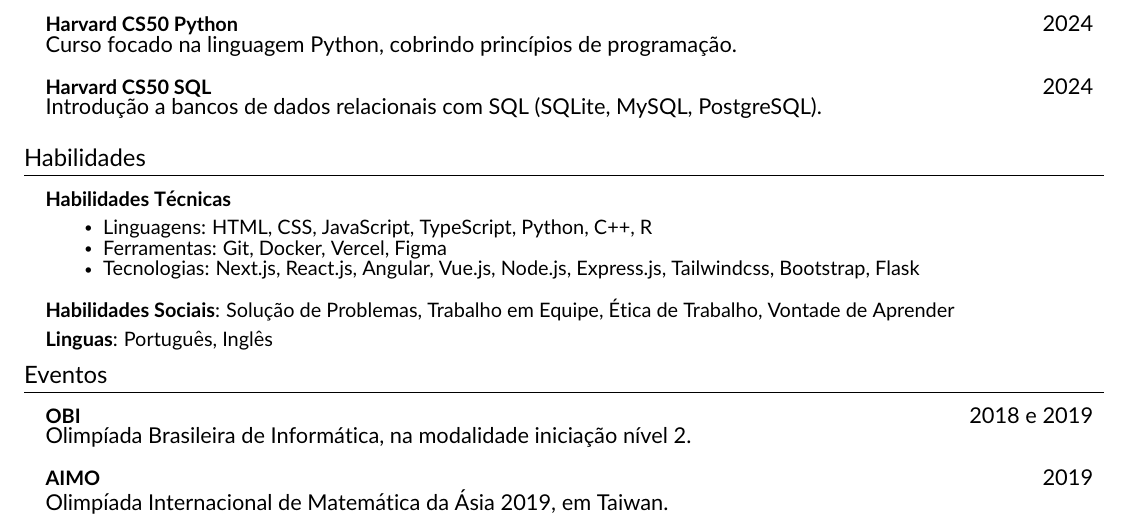
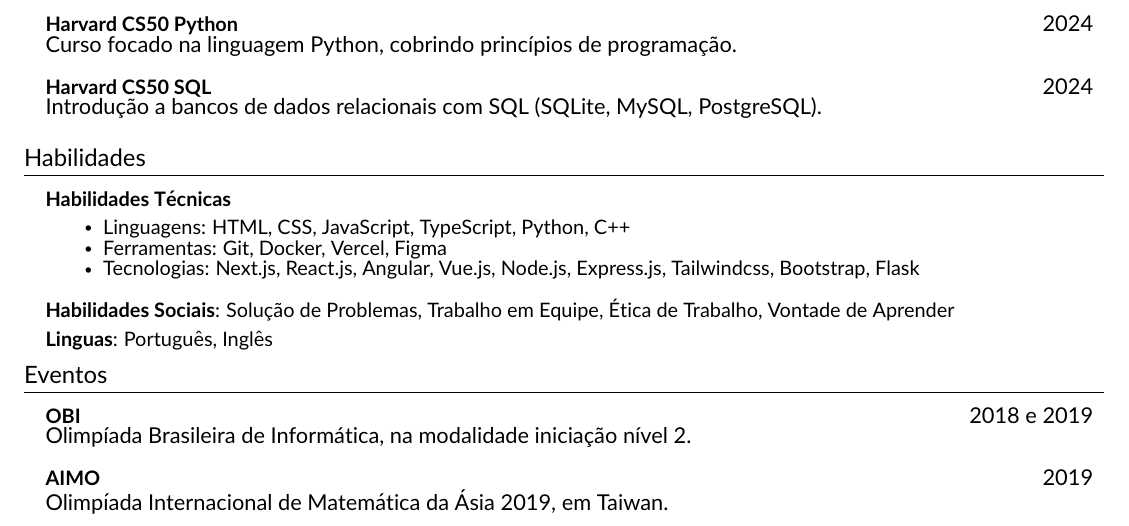
Before and after one commit to andregabrielmelo/resume, a LaTeX CV (resume.tex, which reads src/skills.tex): part of the page, cut so that both start at the same text. Compiled offline with pdfLaTeX.

Commit message:
Update skills section in resume

```diff
--- a/src/skills.tex
+++ b/src/skills.tex
@@ -7,7 +7,7 @@
         \begin{itemize}[leftmargin=0.4in]
             \itemsep-0.4em
 
-        	\item{\small{Linguagens: HTML, CSS, JavaScript, TypeScript, Python, C++, R}}
+        	\item{\small{Linguagens: HTML, CSS, JavaScript, TypeScript, Python, C++}}
             \item{\small{Ferramentas: Git, Docker, Vercel, Figma}}
             \item{\small{Tecnologias: Next.js, React.js, Angular, Vue.js, Node.js, Express.js, Tailwindcss, Bootstrap, Flask} }
 
```
